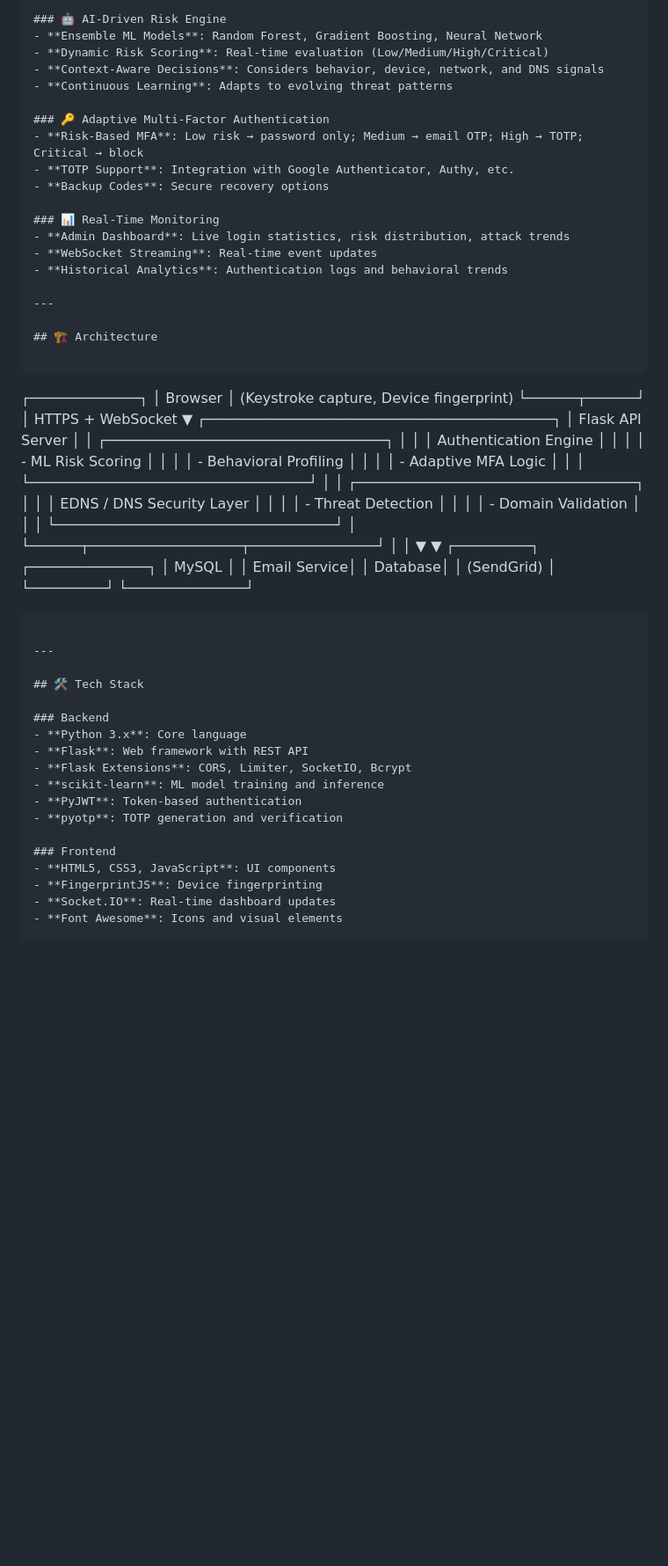
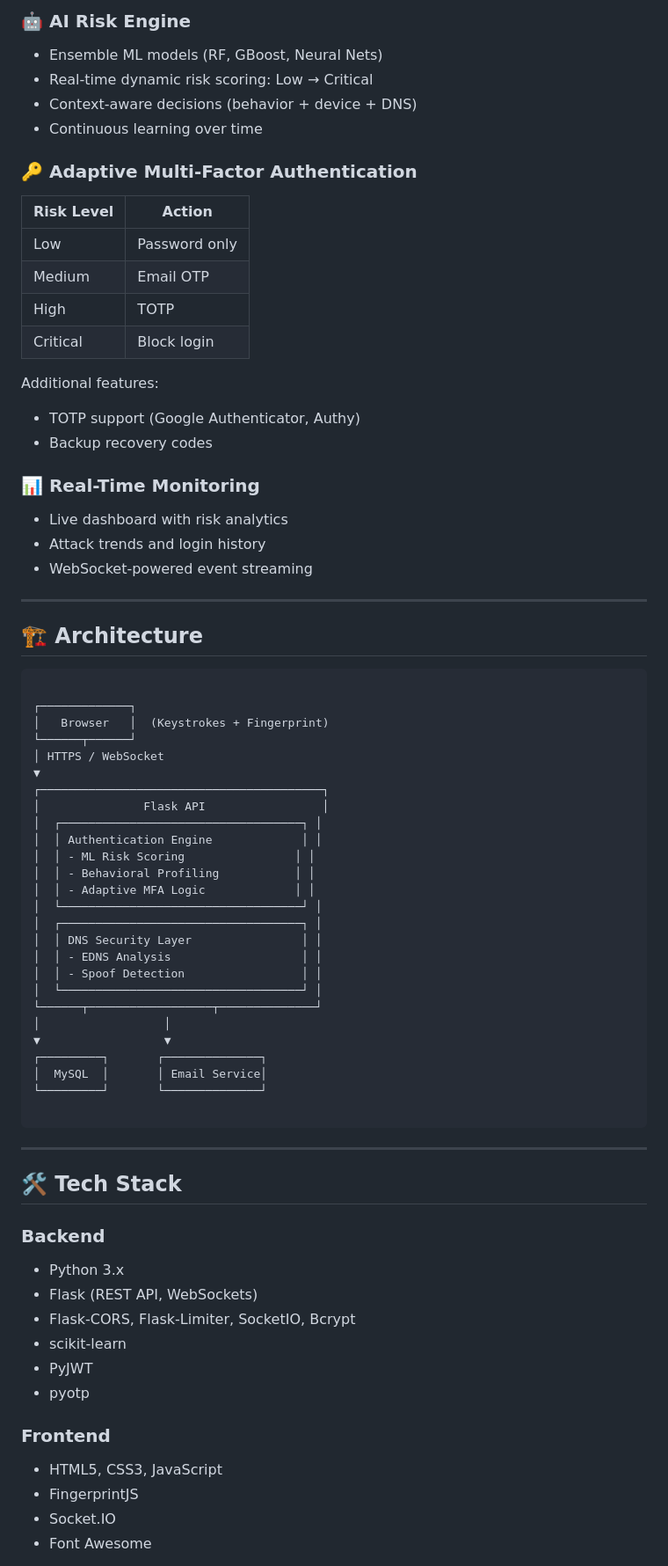
Before and after one commit to pruthvir7/SecureNet-fixed, a Markdown page: README.md, the part around the change printed below. Shown: that part at 88% size. Drawn GitHub-style; blank space fills up the shorter version.

`````diff
--- a/README.md
+++ b/README.md
@@ -63,67 +67,75 @@ SecureNet provides:
 
-### 🤖 AI-Driven Risk Engine
-- **Ensemble ML Models**: Random Forest, Gradient Boosting, Neural Network
-- **Dynamic Risk Scoring**: Real-time evaluation (Low/Medium/High/Critical)
-- **Context-Aware Decisions**: Considers behavior, device, network, and DNS signals
-- **Continuous Learning**: Adapts to evolving threat patterns
+### 🤖 AI Risk Engine
+- Ensemble ML models (RF, GBoost, Neural Nets)
+- Real-time dynamic risk scoring: Low → Critical
+- Context-aware decisions (behavior + device + DNS)
+- Continuous learning over time
 
 ### 🔑 Adaptive Multi-Factor Authentication
-- **Risk-Based MFA**: Low risk → password only; Medium → email OTP; High → TOTP; Critical → block
-- **TOTP Support**: Integration with Google Authenticator, Authy, etc.
-- **Backup Codes**: Secure recovery options
+| Risk Level | Action |
+|-----------|--------|
+| Low       | Password only |
+| Medium    | Email OTP |
+| High      | TOTP |
+| Critical  | Block login |
+
+Additional features:
+- TOTP support (Google Authenticator, Authy)
+- Backup recovery codes
 
 ### 📊 Real-Time Monitoring
-- **Admin Dashboard**: Live login statistics, risk distribution, attack trends
-- **WebSocket Streaming**: Real-time event updates
-- **Historical Analytics**: Authentication logs and behavioral trends
+- Live dashboard with risk analytics
+- Attack trends and login history
+- WebSocket-powered event streaming
 
 ---
 
 ## 🏗️ Architecture
 
 ```
+
 ┌─────────────┐
-│   Browser   │  (Keystroke capture, Device fingerprint)
+│   Browser   │  (Keystrokes + Fingerprint)
 └──────┬──────┘
-       │ HTTPS + WebSocket
-       ▼
+│ HTTPS / WebSocket
+▼
 ┌─────────────────────────────────────────┐
-│          Flask API Server               │
-│  ┌─────────────────────────────────┐   │
-│  │  Authentication Engine          │   │
-│  │  -  ML Risk Scoring              │   │
-│  │  -  Behavioral Profiling         │   │
-│  │  -  Adaptive MFA Logic           │   │
-│  └─────────────────────────────────┘   │
-│  ┌─────────────────────────────────┐   │
-│  │  EDNS / DNS Security Layer      │   │
-│  │  -  Threat Detection             │   │
-│  │  -  Domain Validation            │   │
-│  └─────────────────────────────────┘   │
-└──────┬──────────────────┬───────────────┘
-       │                  │
-       ▼                  ▼
-  ┌─────────┐      ┌──────────────┐
-  │  MySQL  │      │ Email Service│
-  │ Database│      │ (SendGrid)   │
-  └─────────┘      └──────────────┘
-```
+│               Flask API                 │
+│  ┌───────────────────────────────────┐ │
+│  │ Authentication Engine             │ │
+│  │ - ML Risk Scoring                │ │
+│  │ - Behavioral Profiling           │ │
+│  │ - Adaptive MFA Logic             │ │
+│  └───────────────────────────────────┘ │
+│  ┌───────────────────────────────────┐ │
+│  │ DNS Security Layer                │ │
+│  │ - EDNS Analysis                   │ │
+│  │ - Spoof Detection                 │ │
+│  └───────────────────────────────────┘ │
+└──────┬──────────────────┬──────────────┘
+│                  │
+▼                  ▼
+┌─────────┐       ┌──────────────┐
+│  MySQL  │       │ Email Service│
+└─────────┘       └──────────────┘
+
+````
 
 ---
 
 ## 🛠️ Tech Stack
 
 ### Backend
-- **Python 3.x**: Core language
-- **Flask**: Web framework with REST API
-- **Flask Extensions**: CORS, Limiter, SocketIO, Bcrypt
-- **scikit-learn**: ML model training and inference
-- **PyJWT**: Token-based authentication
-- **pyotp**: TOTP generation and verification
+- Python 3.x
+- Flask (REST API, WebSockets)
+- Flask-CORS, Flask-Limiter, SocketIO, Bcrypt
+- scikit-learn
+- PyJWT
+- pyotp
 
 ### Frontend
-- **HTML5, CSS3, JavaScript**: UI components
-- **FingerprintJS**: Device fingerprinting
-- **Socket.IO**: Real-time dashboard updates
-- **Font Awesome**: Icons and visual elements
+- HTML5, CSS3, JavaScript
+- FingerprintJS
+- Socket.IO
+- Font Awesome
 
`````
Also changed, not shown: other parts of README.md (+119 -124 lines).
